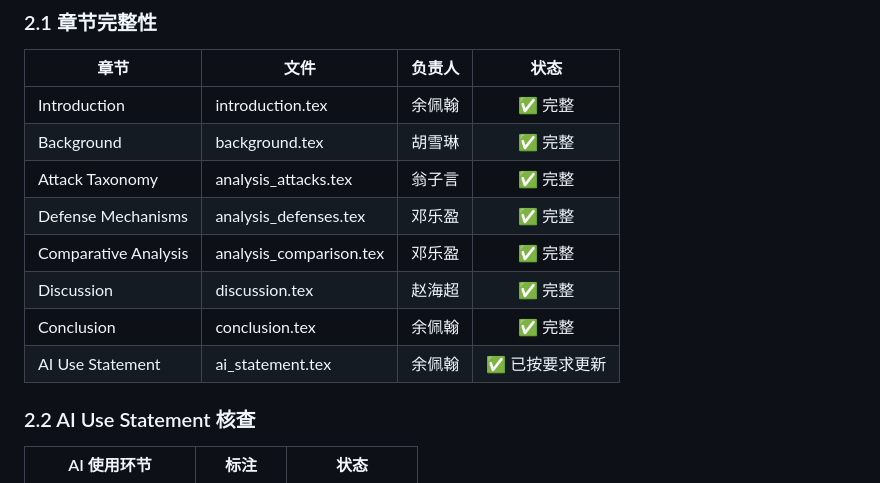
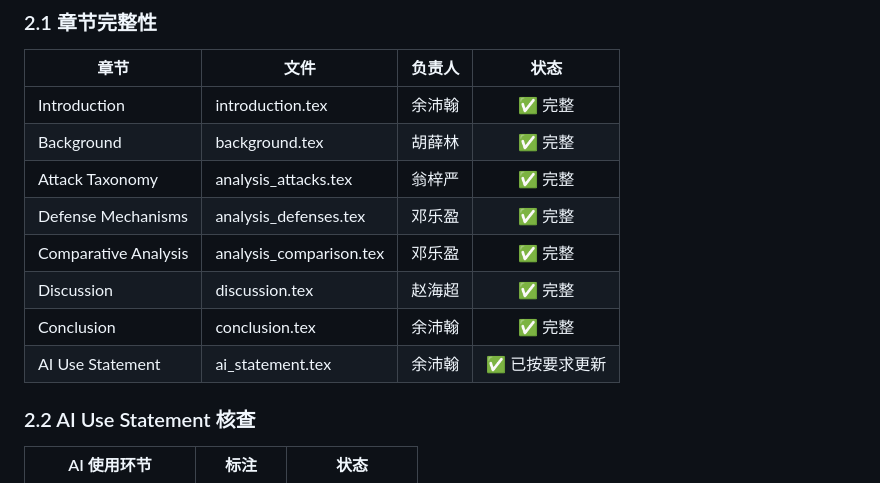
Before and after one commit to YuFish131416/CS5293-Final-Group-Project, a Markdown page: review/REVIEW_iter-6.md, the part around the change. Drawn GitHub-style.

```diff
--- a/review/REVIEW_iter-6.md
+++ b/review/REVIEW_iter-6.md
@@ -28,14 +28,14 @@
 
 | 章节 | 文件 | 负责人 | 状态 |
 |------|------|--------|:----:|
-| Introduction | introduction.tex | 余佩翰 | ✅ 完整 |
-| Background | background.tex | 胡雪琳 | ✅ 完整 |
-| Attack Taxonomy | analysis_attacks.tex | 翁子言 | ✅ 完整 |
+| Introduction | introduction.tex | 余沛翰 | ✅ 完整 |
+| Background | background.tex | 胡薛林 | ✅ 完整 |
+| Attack Taxonomy | analysis_attacks.tex | 翁梓严 | ✅ 完整 |
 | Defense Mechanisms | analysis_defenses.tex | 邓乐盈 | ✅ 完整 |
 | Comparative Analysis | analysis_comparison.tex | 邓乐盈 | ✅ 完整 |
 | Discussion | discussion.tex | 赵海超 | ✅ 完整 |
-| Conclusion | conclusion.tex | 余佩翰 | ✅ 完整 |
-| AI Use Statement | ai_statement.tex | 余佩翰 | ✅ 已按要求更新 |
+| Conclusion | conclusion.tex | 余沛翰 | ✅ 完整 |
+| AI Use Statement | ai_statement.tex | 余沛翰 | ✅ 已按要求更新 |
 
 ### 2.2 AI Use Statement 核查
 
```
Also changed, not shown: README.md (+6 -6 lines).
